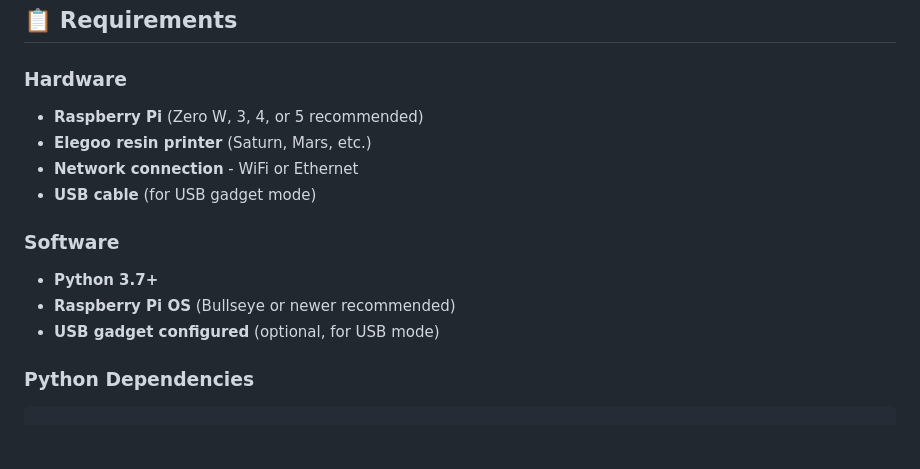
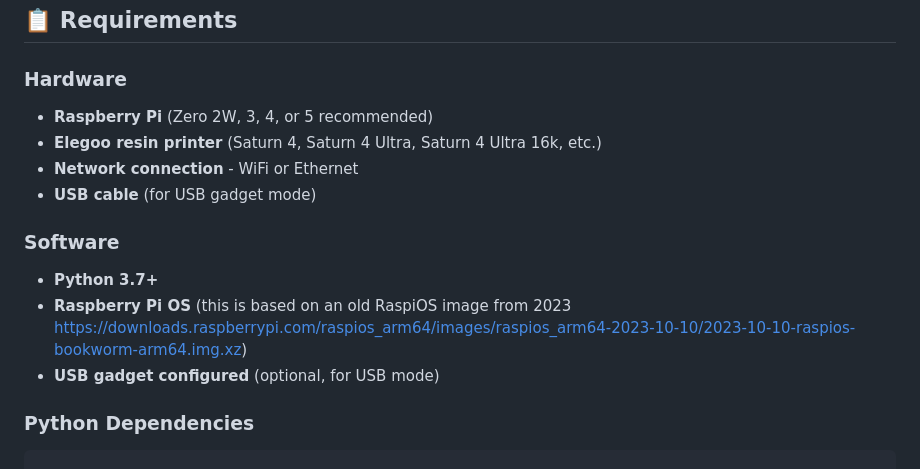
Before and after one commit to xmodpt/ChitUI_Plus, a Markdown page: README.md, the part around the change. Rendered like a GitHub page; blank space fills up the shorter version.

Commit message:
Update hardware and software requirements in README
Updated hardware recommendations for Raspberry Pi and Elegoo resin printers. Revised Raspberry Pi OS information to reflect the latest version.

```diff
--- a/README.md
+++ b/README.md
@@ -97,8 +97,8 @@ One of ChitUI's standout features is **automatic USB gadget refresh**. When you
 
 ### Hardware
 
-- **Raspberry Pi** (Zero W, 3, 4, or 5 recommended)
-- **Elegoo resin printer** (Saturn, Mars, etc.)
+- **Raspberry Pi** (Zero 2W, 3, 4, or 5 recommended)
+- **Elegoo resin printer** (Saturn 4, Saturn 4 Ultra, Saturn 4 Ultra 16k, etc.)
 - **Network connection** - WiFi or Ethernet
 - **USB cable** (for USB gadget mode)
 
@@ -106,7 +106,8 @@ One of ChitUI's standout features is **automatic USB gadget refresh**. When you
 ### Software
 
 - **Python 3.7+**
-- **Raspberry Pi OS** (Bullseye or newer recommended)
+- **Raspberry Pi OS** (this is based on an old RaspiOS image from 2023
+  https://downloads.raspberrypi.com/raspios_arm64/images/raspios_arm64-2023-10-10/2023-10-10-raspios-bookworm-arm64.img.xz)
 - **USB gadget configured** (optional, for USB mode)
 
 ### Python Dependencies
```
